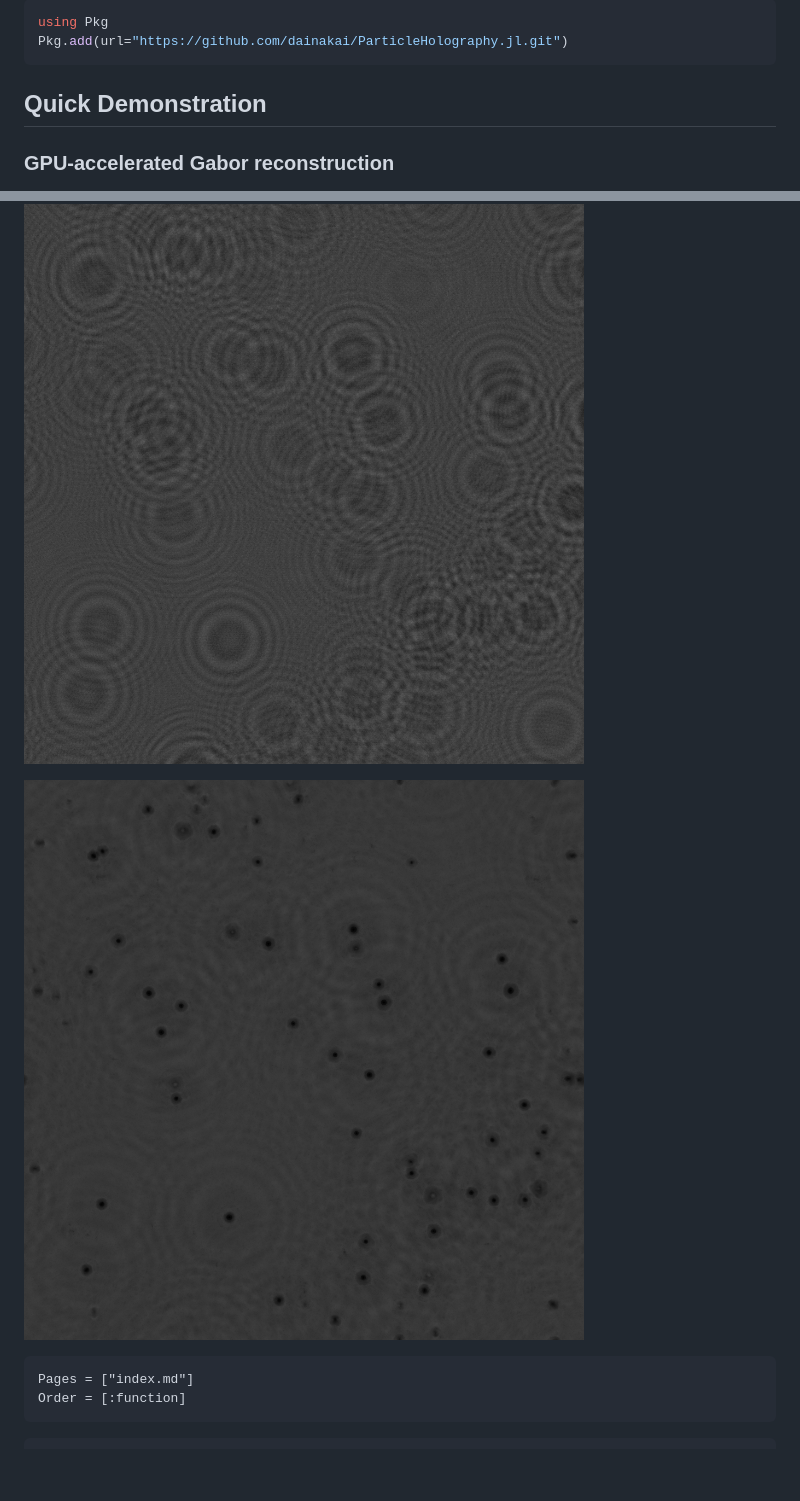
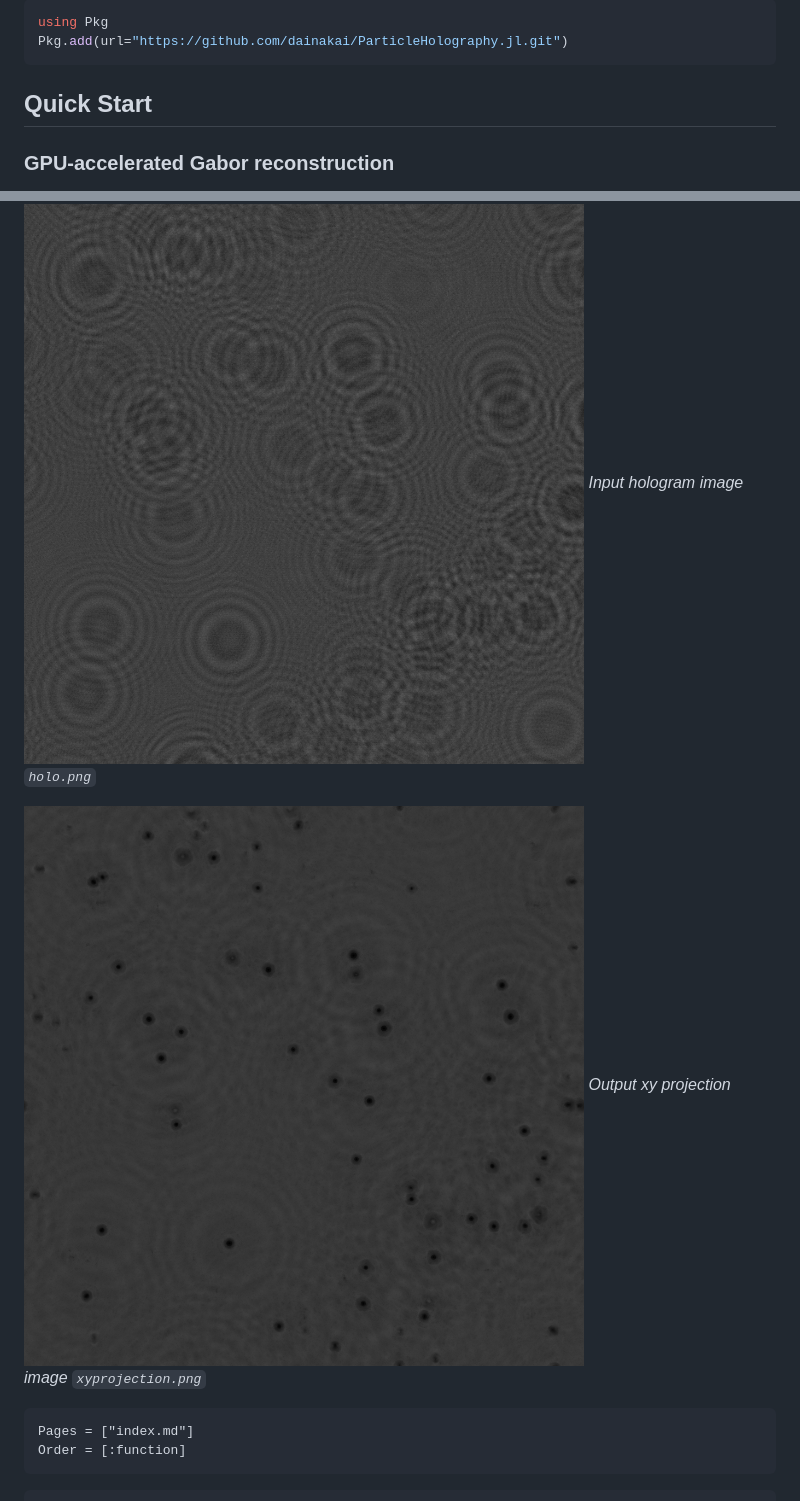
Before and after one commit to dainakai/ParticleHolography.jl, a Markdown page: docs/src/index.md, 2 parts joined by grey strips. GitHub-like rendering; blank space fills up the shorter version.

````diff
--- a/docs/src/index.md
+++ b/docs/src/index.md
@@ -21,7 +21,7 @@ using Pkg
 Pkg.add(url="https://github.com/dainakai/ParticleHolography.jl.git")
 ```
 
-## Quick Demonstration
+## Quick Start
 
 ### GPU-accelerated Gabor reconstruction
 
@@ -62,8 +62,10 @@ save("xyprojection.png", Array(d_xyproj)) # Copy the d_xyproj to host memory wit
 ```
 
 ![holo.png](assets/holo.png)
+*Input hologram image `holo.png`*
 
 ![xyprojection.png](assets/xyprojection.png)
+*Output xy projection image `xyprojection.png`*
 
 ```@index
 Pages = ["index.md"]
````
Also changed, not shown: docs/src/whats_inline_holography.md (+23 -2 lines), docs/src/assets/gabor.png (added), docs/src/assets/logo.png (added), docs/src/assets/pr.png (added), 4 other files.
